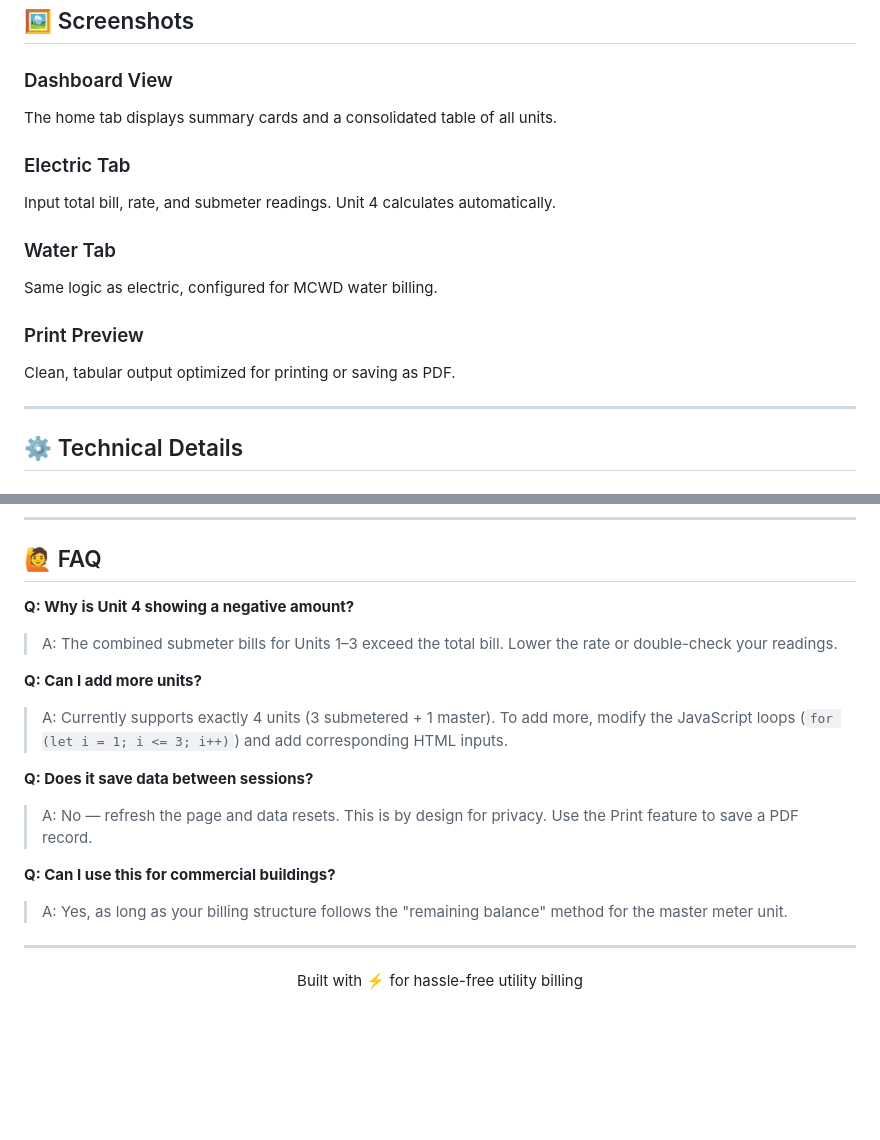
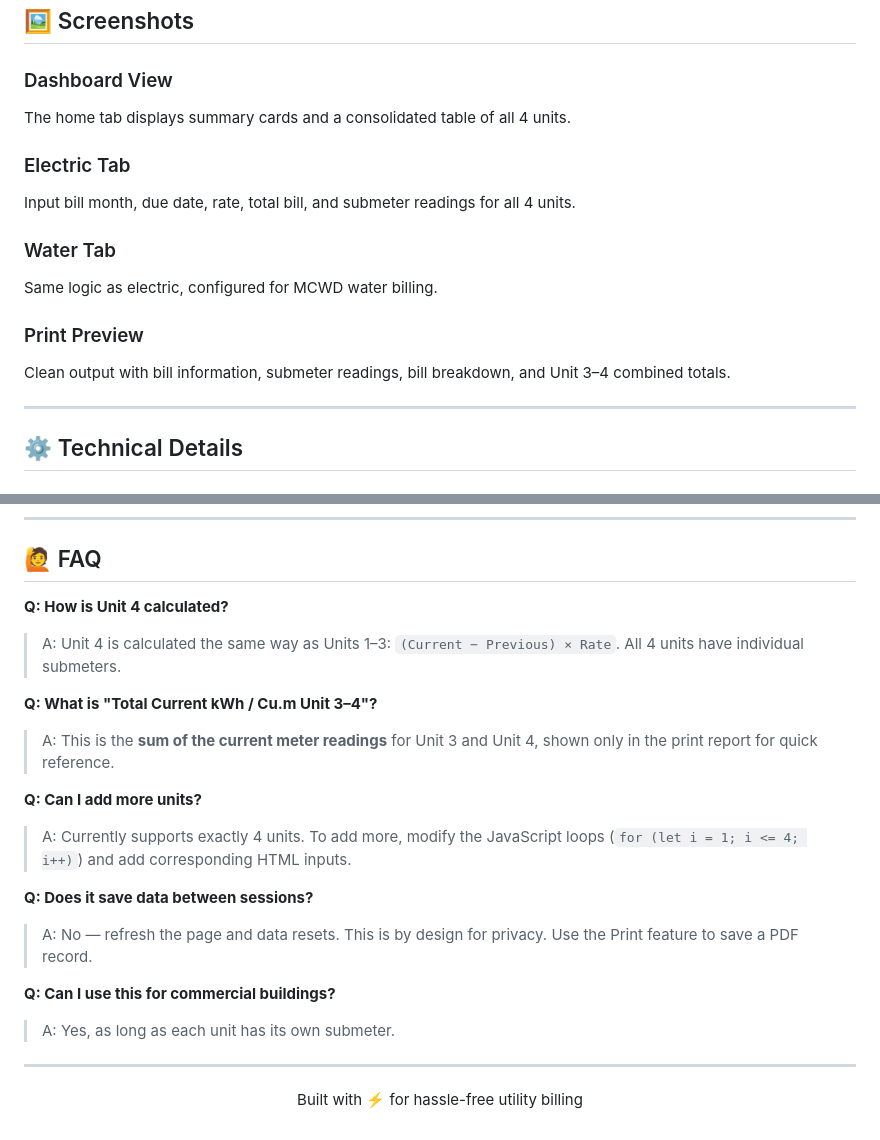
Before and after one commit to Stephen-Semense/Billing-System, a Markdown page: README.md, 2 parts joined by grey strips. Drawn GitHub-style; blank space fills up the shorter version.

```diff
--- a/README.md
+++ b/README.md
@@ -183,16 +181,16 @@ unit-billing-system/
 ## 🖼️ Screenshots
 
 ### Dashboard View
-The home tab displays summary cards and a consolidated table of all units.
+The home tab displays summary cards and a consolidated table of all 4 units.
 
 ### Electric Tab
-Input total bill, rate, and submeter readings. Unit 4 calculates automatically.
+Input bill month, due date, rate, total bill, and submeter readings for all 4 units.
 
 ### Water Tab
 Same logic as electric, configured for MCWD water billing.
 
 ### Print Preview
-Clean, tabular output optimized for printing or saving as PDF.
+Clean output with bill information, submeter readings, bill breakdown, and Unit 3–4 combined totals.
 
 ---
 
@@ -234,17 +232,20 @@ This project is open source and available under the [MIT License](LICENSE).
 
 ## 🙋 FAQ
 
-**Q: Why is Unit 4 showing a negative amount?**
-> A: The combined submeter bills for Units 1–3 exceed the total bill. Lower the rate or double-check your readings.
+**Q: How is Unit 4 calculated?**
+> A: Unit 4 is calculated the same way as Units 1–3: `(Current − Previous) × Rate`. All 4 units have individual submeters.
+
+**Q: What is "Total Current kWh / Cu.m Unit 3–4"?**
+> A: This is the **sum of the current meter readings** for Unit 3 and Unit 4, shown only in the print report for quick reference.
 
 **Q: Can I add more units?**
-> A: Currently supports exactly 4 units (3 submetered + 1 master). To add more, modify the JavaScript loops (`for (let i = 1; i <= 3; i++)`) and add corresponding HTML inputs.
+> A: Currently supports exactly 4 units. To add more, modify the JavaScript loops (`for (let i = 1; i <= 4; i++)`) and add corresponding HTML inputs.
 
 **Q: Does it save data between sessions?**
 > A: No — refresh the page and data resets. This is by design for privacy. Use the Print feature to save a PDF record.
 
 **Q: Can I use this for commercial buildings?**
-> A: Yes, as long as your billing structure follows the "remaining balance" method for the master meter unit.
+> A: Yes, as long as each unit has its own submeter.
 
 ---
 
```
Also changed, not shown: other parts of README.md (+40 -42 lines).
